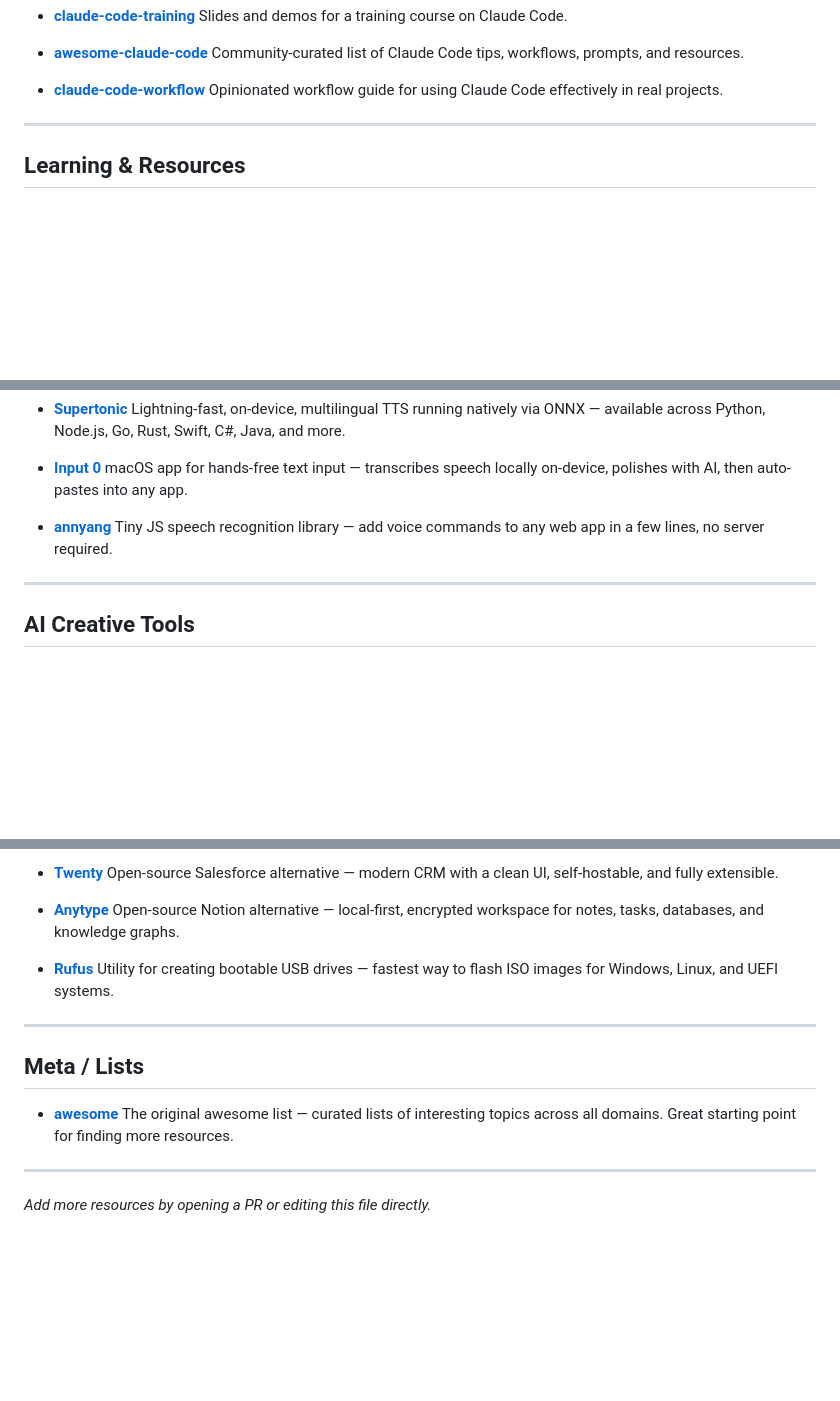
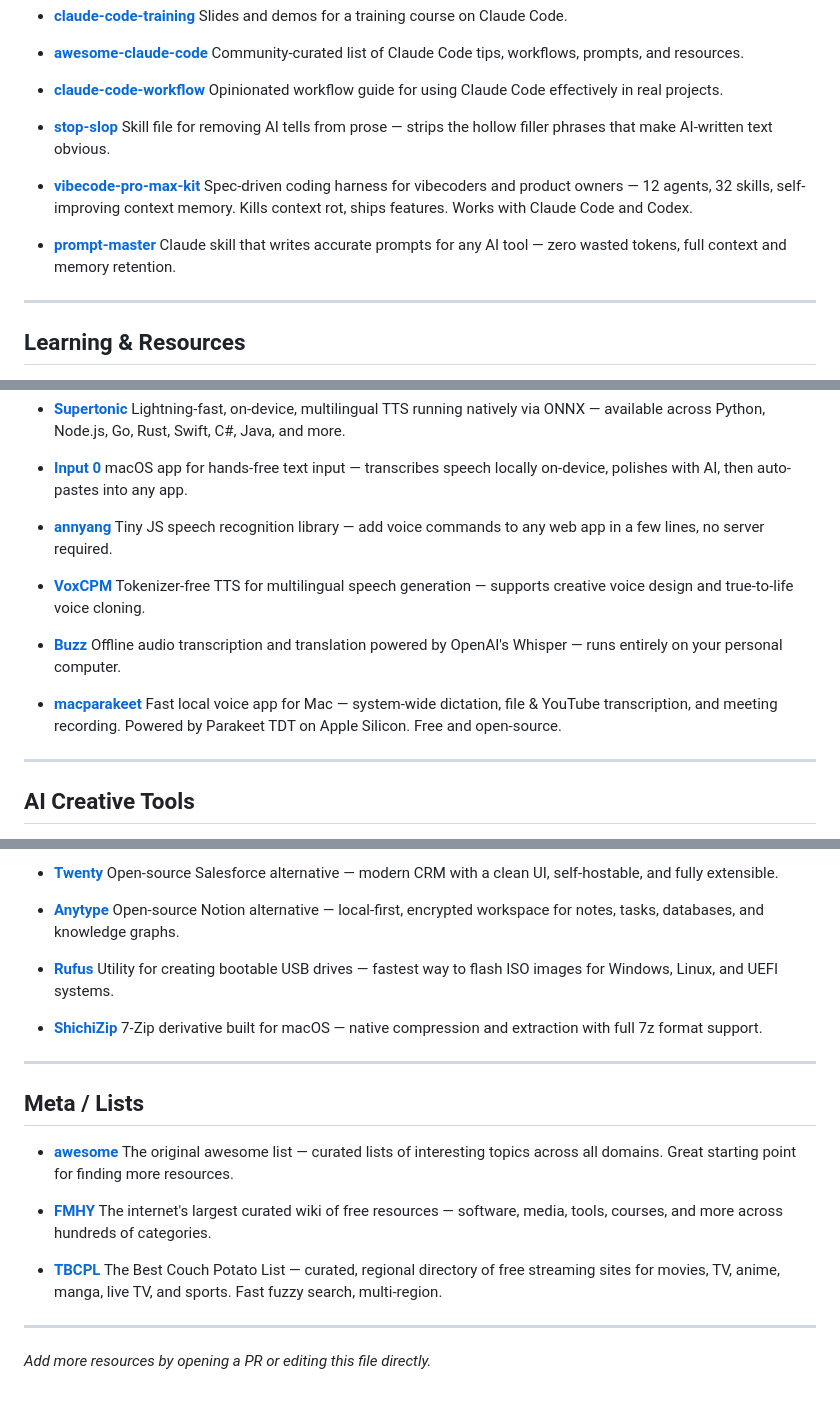
Before and after one commit to shresthasans/ai-tools-and-resources, a Markdown page: README.md, 3 parts joined by grey strips. Rendered like a GitHub page; blank space fills up the shorter version.

Commit message:
Add 15 new resources across Claude Code, audio, creative, dev, courses, and utilities sections
Co-Authored-By: Claude Sonnet 4.6 <noreply@anthropic.com>

```diff
--- a/README.md
+++ b/README.md
@@ -20,6 +20,15 @@ A curated list of useful AI tools, Claude Code resources, agent frameworks, and
 
 - **[claude-code-workflow](https://github.com/runesleo/claude-code-workflow)**
   Opinionated workflow guide for using Claude Code effectively in real projects.
+
+- **[stop-slop](https://github.com/hardikpandya/stop-slop)**
+  Skill file for removing AI tells from prose — strips the hollow filler phrases that make AI-written text obvious.
+
+- **[vibecode-pro-max-kit](https://github.com/withkynam/vibecode-pro-max-kit)**
+  Spec-driven coding harness for vibecoders and product owners — 12 agents, 32 skills, self-improving context memory. Kills context rot, ships features. Works with Claude Code and Codex.
+
+- **[prompt-master](https://github.com/nidhinjs/prompt-master)**
+  Claude skill that writes accurate prompts for any AI tool — zero wasted tokens, full context and memory retention.
 
 ---
 
@@ -128,6 +140,15 @@ A curated list of useful AI tools, Claude Code resources, agent frameworks, and
 - **[annyang](https://github.com/TalAter/annyang)**
   Tiny JS speech recognition library — add voice commands to any web app in a few lines, no server required.
 
+- **[VoxCPM](https://github.com/OpenBMB/VoxCPM)**
+  Tokenizer-free TTS for multilingual speech generation — supports creative voice design and true-to-life voice cloning.
+
+- **[Buzz](https://github.com/chidiwilliams/buzz)**
+  Offline audio transcription and translation powered by OpenAI's Whisper — runs entirely on your personal computer.
+
+- **[macparakeet](https://github.com/moona3k/macparakeet)**
+  Fast local voice app for Mac — system-wide dictation, file & YouTube transcription, and meeting recording. Powered by Parakeet TDT on Apple Silicon. Free and open-source.
+
 ---
 
 ## AI Creative Tools
@@ -277,6 +313,9 @@ A curated list of useful AI tools, Claude Code resources, agent frameworks, and
 - **[Rufus](https://rufus.ie/en/)**
   Utility for creating bootable USB drives — fastest way to flash ISO images for Windows, Linux, and UEFI systems.
 
+- **[ShichiZip](https://github.com/idawnlight/ShichiZip)**
+  7-Zip derivative built for macOS — native compression and extraction with full 7z format support.
+
 ---
 
 ## Meta / Lists
@@ -284,6 +323,12 @@ A curated list of useful AI tools, Claude Code resources, agent frameworks, and
 - **[awesome](https://github.com/sindresorhus/awesome)**
   The original awesome list — curated lists of interesting topics across all domains. Great starting point for finding more resources.
 
+- **[FMHY](https://fmhy.net/)**
+  The internet's largest curated wiki of free resources — software, media, tools, courses, and more across hundreds of categories.
+
+- **[TBCPL](https://www.tbcpl.lol/)**
+  The Best Couch Potato List — curated, regional directory of free streaming sites for movies, TV, anime, manga, live TV, and sports. Fast fuzzy search, multi-region.
+
 ---
 
 *Add more resources by opening a PR or editing this file directly.*
```
Also changed, not shown: other parts of README.md (+18 -0 lines).
